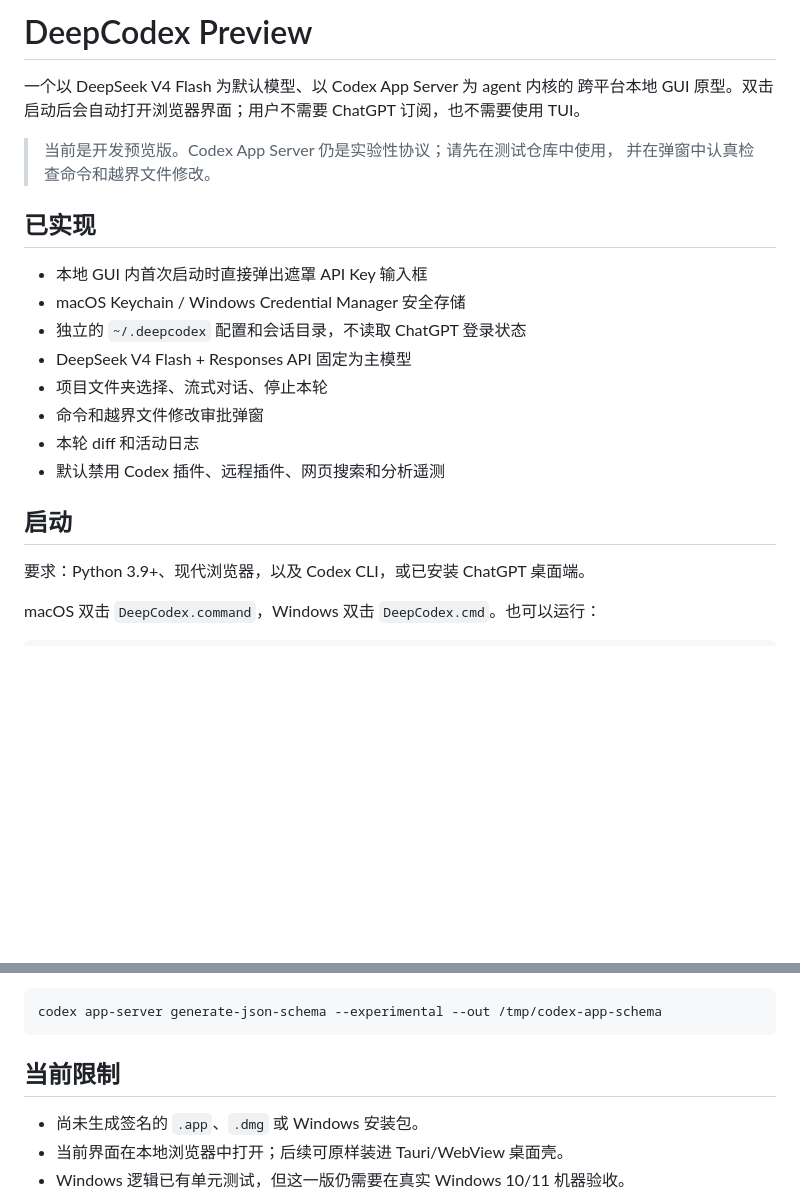
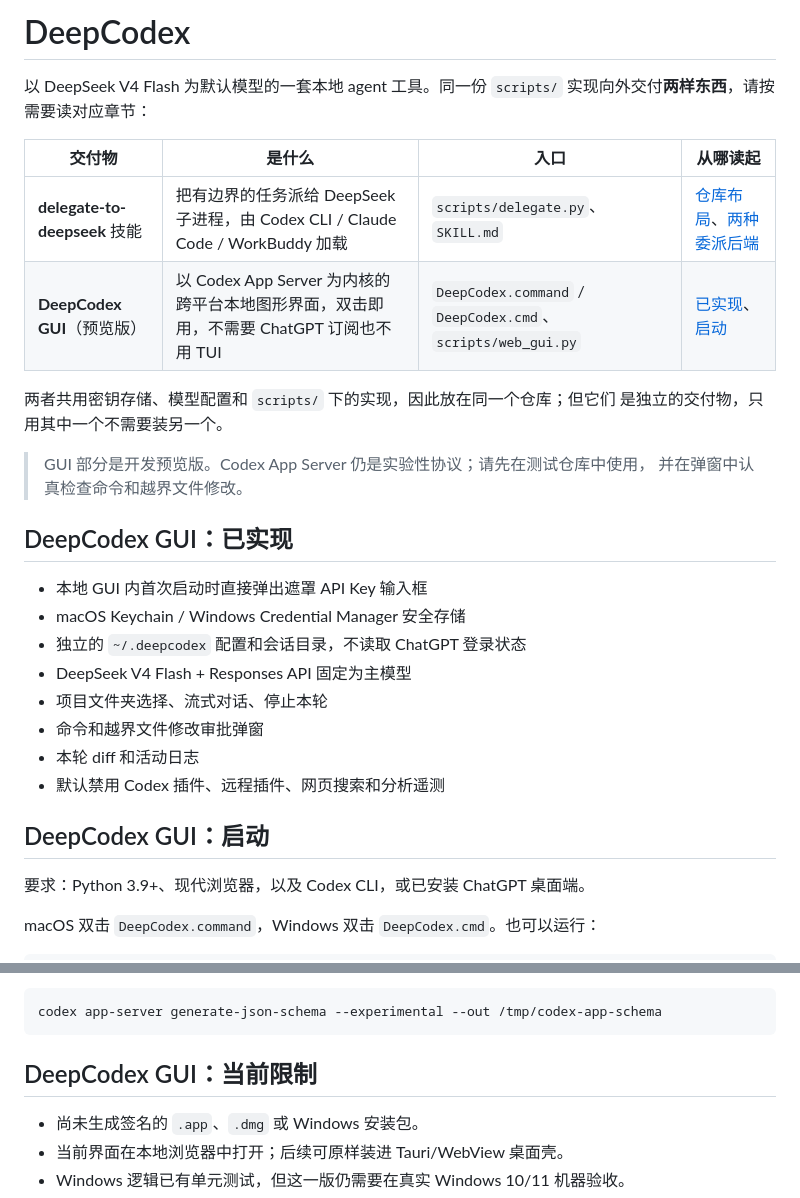
Before and after one commit to cwy433-png/delegate-to-deepseek, a Markdown page: README.md, 2 parts joined by grey strips. Rendered like a GitHub page; blank space fills up the shorter version.

Commit message:
docs: 在 README 开篇声明本仓库的两个交付物
README 开头只描述 DeepCodex GUI，skill 相关内容要读到「仓库布局」一节才
出现，新读者容易以为这只是个 GUI 原型。改为在开篇用表格并列 skill 与 GUI
两个交付物并给出各自入口，同时给三个 GUI 专属章节加上前缀，避免它们看起来
像在描述整个仓库。

Co-Authored-By: Claude Opus 5 <noreply@anthropic.com>

````diff
--- a/README.md
+++ b/README.md
@@ -1,13 +1,20 @@
-# DeepCodex Preview
+# DeepCodex
 
-一个以 DeepSeek V4 Flash 为默认模型、以 Codex App Server 为 agent 内核的
-跨平台本地 GUI 原型。双击启动后会自动打开浏览器界面；用户不需要 ChatGPT
-订阅，也不需要使用 TUI。
+以 DeepSeek V4 Flash 为默认模型的一套本地 agent 工具。同一份 `scripts/`
+实现向外交付**两样东西**，请按需要读对应章节：
 
-> 当前是开发预览版。Codex App Server 仍是实验性协议；请先在测试仓库中使用，
+| 交付物 | 是什么 | 入口 | 从哪读起 |
+| --- | --- | --- | --- |
+| **delegate-to-deepseek** 技能 | 把有边界的任务派给 DeepSeek 子进程，由 Codex CLI / Claude Code / WorkBuddy 加载 | `scripts/delegate.py`、`SKILL.md` | [仓库布局](#仓库布局一个仓库三个前端)、[两种委派后端](#两种委派后端) |
+| **DeepCodex GUI**（预览版） | 以 Codex App Server 为内核的跨平台本地图形界面，双击即用，不需要 ChatGPT 订阅也不用 TUI | `DeepCodex.command` / `DeepCodex.cmd`、`scripts/web_gui.py` | [已实现](#deepcodex-gui已实现)、[启动](#deepcodex-gui启动) |
+
+两者共用密钥存储、模型配置和 `scripts/` 下的实现，因此放在同一个仓库；但它们
+是独立的交付物，只用其中一个不需要装另一个。
+
+> GUI 部分是开发预览版。Codex App Server 仍是实验性协议；请先在测试仓库中使用，
 > 并在弹窗中认真检查命令和越界文件修改。
 
-## 已实现
+## DeepCodex GUI：已实现
 
 - 本地 GUI 内首次启动时直接弹出遮罩 API Key 输入框
 - macOS Keychain / Windows Credential Manager 安全存储
@@ -18,7 +25,7 @@
 - 本轮 diff 和活动日志
 - 默认禁用 Codex 插件、远程插件、网页搜索和分析遥测
 
-## 启动
+## DeepCodex GUI：启动
 
 要求：Python 3.9+、现代浏览器，以及 Codex CLI，或已安装 ChatGPT 桌面端。
 
@@ -114,7 +121,7 @@ App Server schema 并运行测试：
 codex app-server generate-json-schema --experimental --out /tmp/codex-app-schema
 ```
 
-## 当前限制
+## DeepCodex GUI：当前限制
 
 - 尚未生成签名的 `.app`、`.dmg` 或 Windows 安装包。
 - 当前界面在本地浏览器中打开；后续可原样装进 Tauri/WebView 桌面壳。
````
